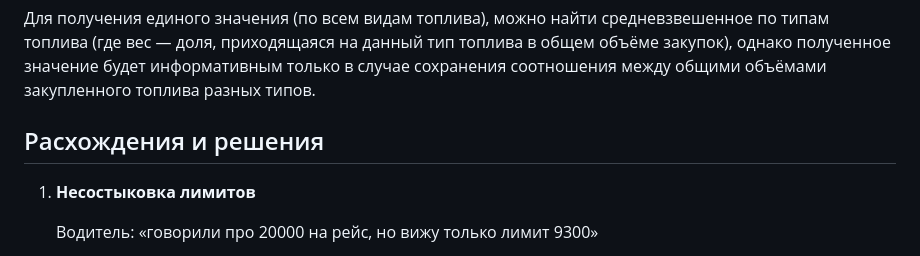
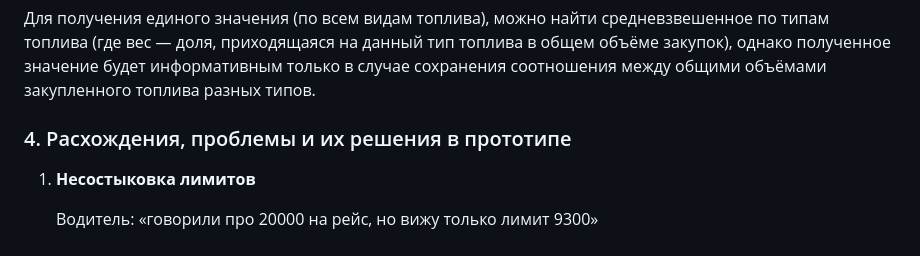
Before and after one commit to Anastasia-Paliy/fuel-payment-service, a Markdown page: README.md, the part around the change. GitHub-like rendering.

Commit message:
Edit README.md formatting

```diff
--- a/README.md
+++ b/README.md
@@ -76,7 +76,7 @@ $$
 Для получения единого значения (по всем видам топлива), можно найти средневзвешенное по типам топлива (где вес — доля, приходящаяся на данный тип топлива в общем объёме закупок), однако полученное значение будет информативным только в случае сохранения соотношения между общими объёмами закупленного топлива разных типов.
 
 
-## Расхождения и решения
+### 4. Расхождения, проблемы и их решения в прототипе
 
 1. **Несостыковка лимитов**
 
```
